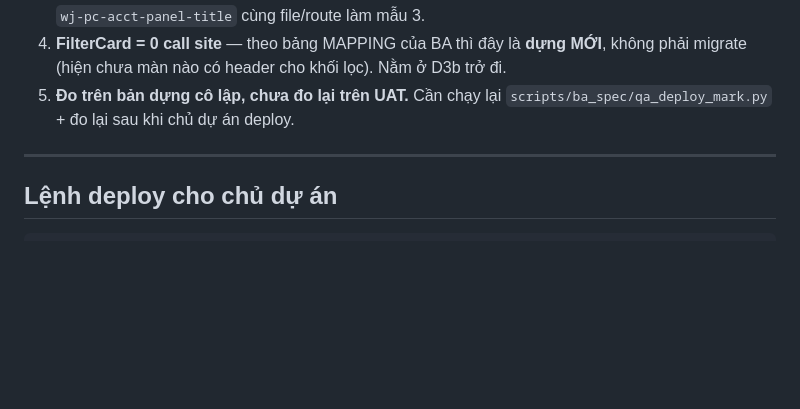
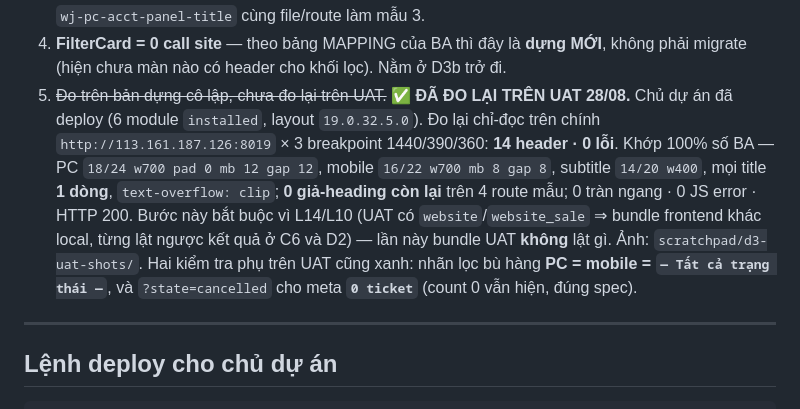
Before and after one commit to huyban2003/WujiaTea-ERP-internal, a Markdown page: docs/d3-acceptance-matrix.md, the part around the change. Drawn GitHub-style; blank space fills up the shorter version.

```diff
--- a/docs/d3-acceptance-matrix.md
+++ b/docs/d3-acceptance-matrix.md
@@ -204,8 +204,16 @@ xác nhận bằng bảng so chữ hiển thị `/portal/return` (12/12 ô y h
    file/route làm mẫu 3.
 4. **FilterCard = 0 call site** — theo bảng MAPPING của BA thì đây là **dựng MỚI**, không
    phải migrate (hiện chưa màn nào có header cho khối lọc). Nằm ở D3b trở đi.
-5. **Đo trên bản dựng cô lập, chưa đo lại trên UAT.** Cần chạy lại
-   `scripts/ba_spec/qa_deploy_mark.py` + đo lại sau khi chủ dự án deploy.
+5. ~~Đo trên bản dựng cô lập, chưa đo lại trên UAT.~~ **✅ ĐÃ ĐO LẠI TRÊN UAT 28/08.** Chủ
+   dự án đã deploy (6 module `installed`, layout `19.0.32.5.0`). Đo lại chỉ-đọc trên chính
+   `http://113.161.187.126:8019` × 3 breakpoint 1440/390/360: **14 header · 0 lỗi**. Khớp
+   100% số BA — PC `18/24 w700 pad 0 mb 12 gap 12`, mobile `16/22 w700 mb 8 gap 8`,
+   subtitle `14/20 w400`, mọi title **1 dòng**, `text-overflow: clip`; **0 giả-heading còn
+   lại** trên 4 route mẫu; 0 tràn ngang · 0 JS error · HTTP 200. Bước này bắt buộc vì L14/L10
+   (UAT có `website`/`website_sale` ⇒ bundle frontend khác local, từng lật ngược kết quả ở
+   C6 và D2) — lần này bundle UAT **không** lật gì. Ảnh: `scratchpad/d3-uat-shots/`.
+   Hai kiểm tra phụ trên UAT cũng xanh: nhãn lọc bù hàng **PC = mobile = `— Tất cả trạng
+   thái —`**, và `?state=cancelled` cho meta **`0 ticket`** (count 0 vẫn hiện, đúng spec).
 
 ---
 
```
Also changed, not shown: docs/next-session-clusters-D.md (+17 -6 lines), docs/wujia-compact-summary.md (+1 -1 lines).
